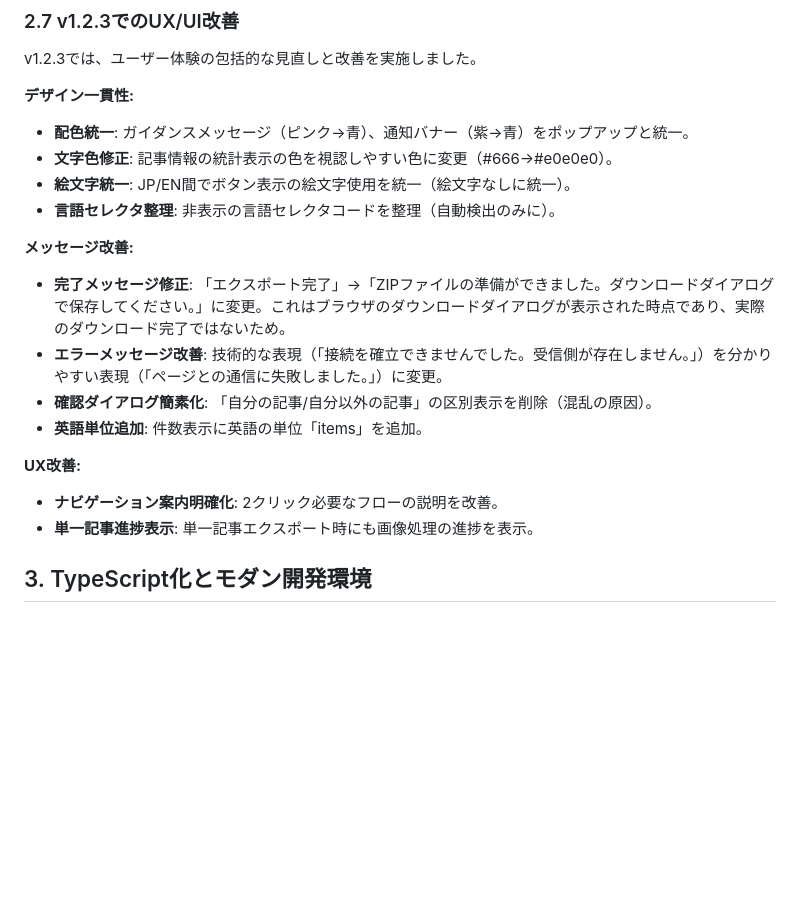
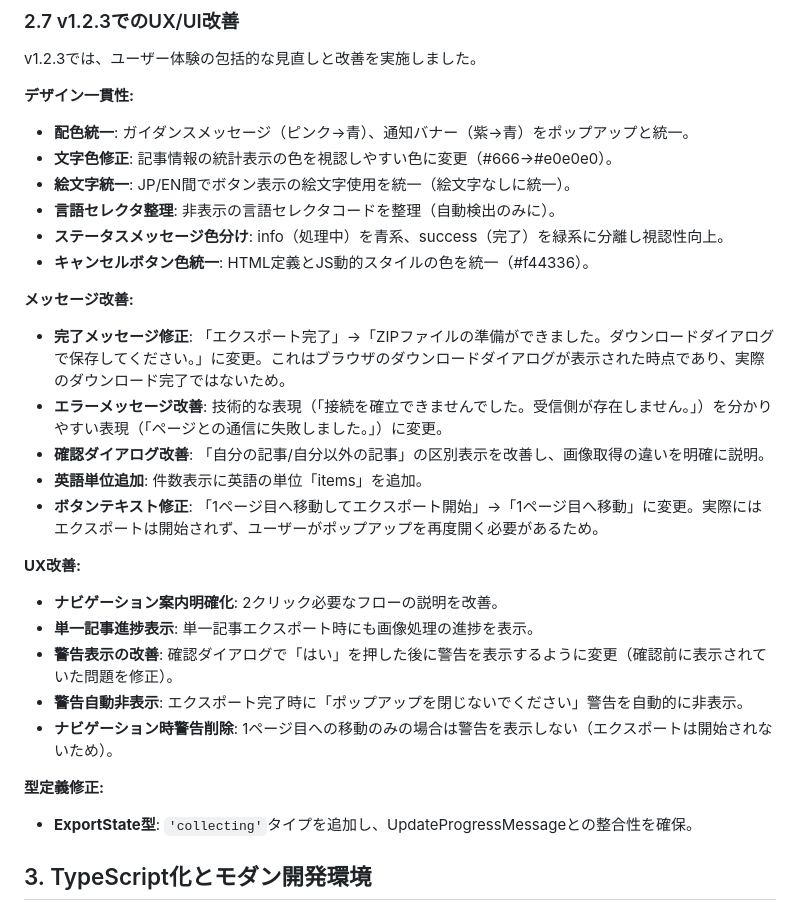
Before and after one commit to kako-jun/sync-stone, a Markdown page: CLAUDE.md, the part around the change. Rendered like a GitHub page; blank space fills up the shorter version.

```diff
--- a/CLAUDE.md
+++ b/CLAUDE.md
@@ -101,16 +101,25 @@ v1.2.3では、ユーザー体験の包括的な見直しと改善を実施し
 *   **文字色修正**: 記事情報の統計表示の色を視認しやすい色に変更（#666→#e0e0e0）。
 *   **絵文字統一**: JP/EN間でボタン表示の絵文字使用を統一（絵文字なしに統一）。
 *   **言語セレクタ整理**: 非表示の言語セレクタコードを整理（自動検出のみに）。
+*   **ステータスメッセージ色分け**: info（処理中）を青系、success（完了）を緑系に分離し視認性向上。
+*   **キャンセルボタン色統一**: HTML定義とJS動的スタイルの色を統一（#f44336）。
 
 **メッセージ改善:**
 *   **完了メッセージ修正**: 「エクスポート完了」→「ZIPファイルの準備ができました。ダウンロードダイアログで保存してください。」に変更。これはブラウザのダウンロードダイアログが表示された時点であり、実際のダウンロード完了ではないため。
 *   **エラーメッセージ改善**: 技術的な表現（「接続を確立できませんでした。受信側が存在しません。」）を分かりやすい表現（「ページとの通信に失敗しました。」）に変更。
-*   **確認ダイアログ簡素化**: 「自分の記事/自分以外の記事」の区別表示を削除（混乱の原因）。
+*   **確認ダイアログ改善**: 「自分の記事/自分以外の記事」の区別表示を改善し、画像取得の違いを明確に説明。
 *   **英語単位追加**: 件数表示に英語の単位「items」を追加。
+*   **ボタンテキスト修正**: 「1ページ目へ移動してエクスポート開始」→「1ページ目へ移動」に変更。実際にはエクスポートは開始されず、ユーザーがポップアップを再度開く必要があるため。
 
 **UX改善:**
 *   **ナビゲーション案内明確化**: 2クリック必要なフローの説明を改善。
 *   **単一記事進捗表示**: 単一記事エクスポート時にも画像処理の進捗を表示。
+*   **警告表示の改善**: 確認ダイアログで「はい」を押した後に警告を表示するように変更（確認前に表示されていた問題を修正）。
+*   **警告自動非表示**: エクスポート完了時に「ポップアップを閉じないでください」警告を自動的に非表示。
+*   **ナビゲーション時警告削除**: 1ページ目への移動のみの場合は警告を表示しない（エクスポートは開始されないため）。
+
+**型定義修正:**
+*   **ExportState型**: `'collecting'`タイプを追加し、UpdateProgressMessageとの整合性を確保。
 
 ## 3. TypeScript化とモダン開発環境
 
```
Also changed, not shown: docs/popup-ui.md (+16 -14 lines).
